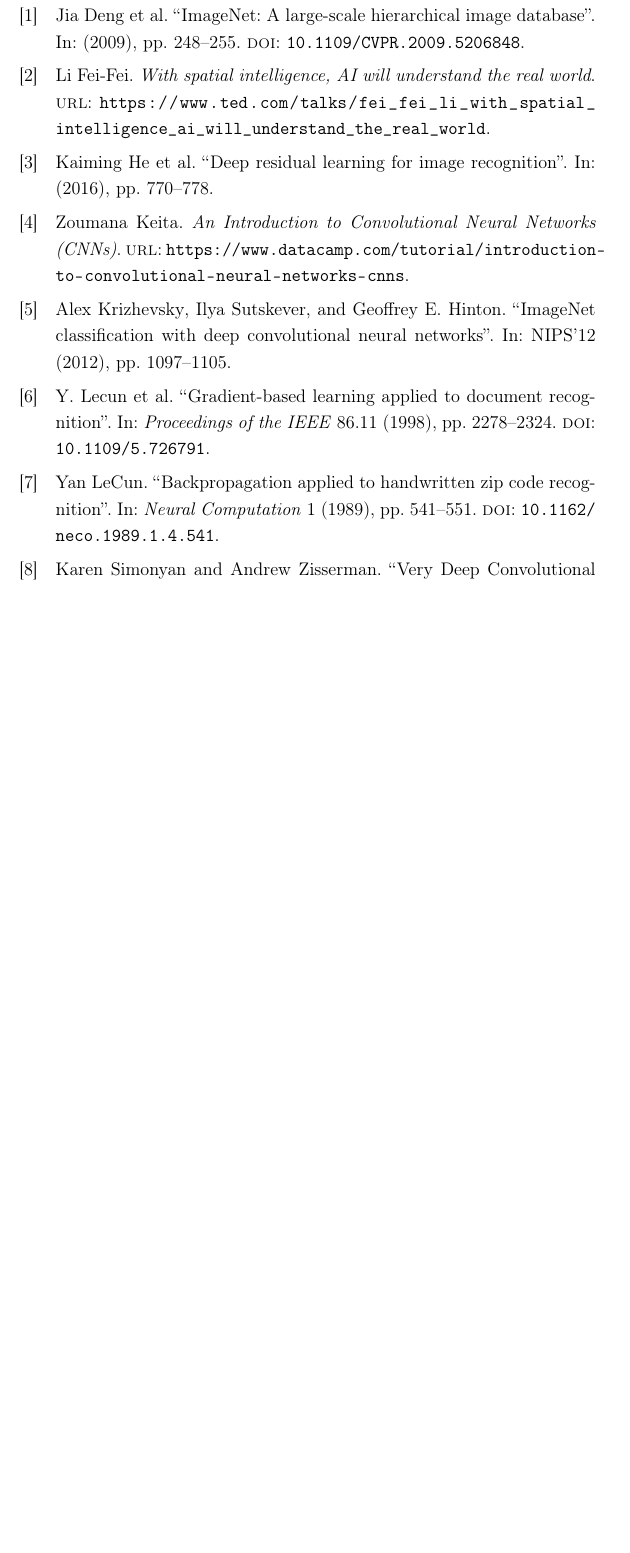
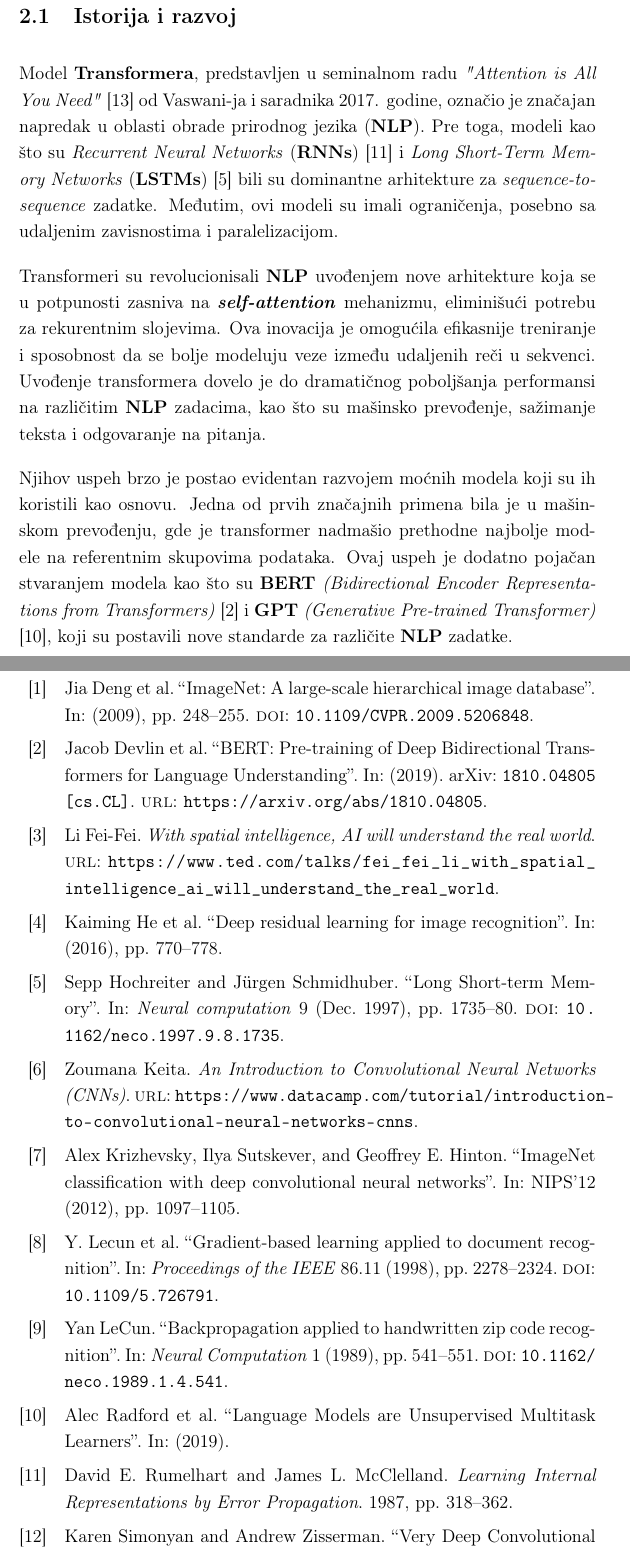
Before and after one commit to Kovelja009/bachelor_thesis, a LaTeX thesis (vanja_thesis.tex, which reads bibliography.bib): part of page 17 of 17 before the commit and two parts of pages 17 and 18 of 19 after it, the two joined at a grey line, cut at the place of the change, the shorter picture padded with empty space. Compiled offline with pdfLaTeX.

Commit message:
transformer history

```diff
--- a/bibliography.bib
+++ b/bibliography.bib
@@ -71,3 +71,6 @@
   url={https://www.datacamp.com/tutorial/introduction-to-convolutional-neural-networks-cnns},
   keywords={CNN, human visual cortex}
 }
+
+@article{attentionneed,
+      title={Attention Is All You Need},
@@ -73,0 +80,10 @@
+      archivePrefix={arXiv},
+      primaryClass={cs.CL},
+      url={https://arxiv.org/abs/1706.03762},
+}
+
+@book{rnn,
+  author={Rumelhart, David E. and McClelland, James L.},
+  booktitle={Parallel Distributed Processing: Explorations in the Microstructure of Cognition: Foundations},
+  title={Learning Internal Representations by Error Propagation},
+  year={1987},
@@ -73,0 +102,21 @@
+volume = {9},
+journal = {Neural computation},
+doi = {10.1162/neco.1997.9.8.1735}
+}
+
+@article{bert,
+      title={BERT: Pre-training of Deep Bidirectional Transformers for Language Understanding},
+      author={Jacob Devlin and Ming-Wei Chang and Kenton Lee and Kristina Toutanova},
+      year={2019},
+      eprint={1810.04805},
+      archivePrefix={arXiv},
+      primaryClass={cs.CL},
+      url={https://arxiv.org/abs/1810.04805},
+}
+
+
+@article{gpt2,
+  title={Language Models are Unsupervised Multitask Learners},
+  author={Radford, Alec and Wu, Jeff and Child, Rewon and Luan, David and Amodei, Dario and Sutskever, Ilya},
+  year={2019}
+}
--- a/vanja_thesis.tex
+++ b/vanja_thesis.tex
@@ -644,6 +644,29 @@
       \label{fig:mlp}
    \end{figure}
 
+   \newpage
+   \section{Transformeri}
+   \subsection{Istorija i razvoj}
+   Model \textbf{Transformera}, predstavljen u seminalnom radu \textit{"Attention is All You Need"} \cite{attentionneed} od Vaswani-ja i saradnika 2017. godine,
+   označio je značajan napredak u oblasti obrade prirodnog jezika (\textbf{NLP}).
+   Pre toga, modeli kao što su \textit{Recurrent Neural Networks} (\textbf{RNNs}) \cite{rnn} i
+   \textit{Long Short-Term Memory Networks} (\textbf{LSTMs}) \cite{lstm} bili su dominantne arhitekture za
+   \textit{sequence-to-sequence} zadatke. Međutim, ovi modeli su imali ograničenja,
+   posebno sa udaljenim zavisnostima i paralelizacijom.
+
+   Transformeri su revolucionisali \textbf{NLP} uvođenjem nove arhitekture koja se u potpunosti zasniva na
+   \textbf{\textit{self-attention}} mehanizmu, eliminišući potrebu za rekurentnim slojevima.
+   Ova inovacija je omogućila efikasnije treniranje i sposobnost da se bolje modeluju veze između
+   udaljenih reči u sekvenci. Uvođenje transformera dovelo je do dramatičnog poboljšanja performansi
+   na različitim \textbf{NLP} zadacima, kao što su mašinsko prevođenje, sažimanje teksta i odgovaranje na pitanja.
+
+   Njihov uspeh brzo je postao evidentan razvojem moćnih modela koji su ih koristili kao osnovu.
+   Jedna od prvih značajnih primena bila je u mašinskom prevođenju, gde je transformer
+   nadmašio prethodne najbolje modele na referentnim skupovima podataka.
+   Ovaj uspeh je dodatno pojačan stvaranjem modela kao što su \textbf{BERT}
+   \textit{(Bidirectional Encoder Representations from Transformers)} \cite{bert} i \textbf{GPT}
+   \textit{(Generative Pre-trained Transformer)} \cite{gpt2}, koji su postavili nove standarde za
+   različite \textbf{NLP} zadatke.
 
    \newpage
    \printbibliography[title={Reference}]
```
Also changed, not shown: vanja_thesis.pdf, bibliography.bib (15 more changed lines), vanja_thesis.tex (2 more changed lines).
